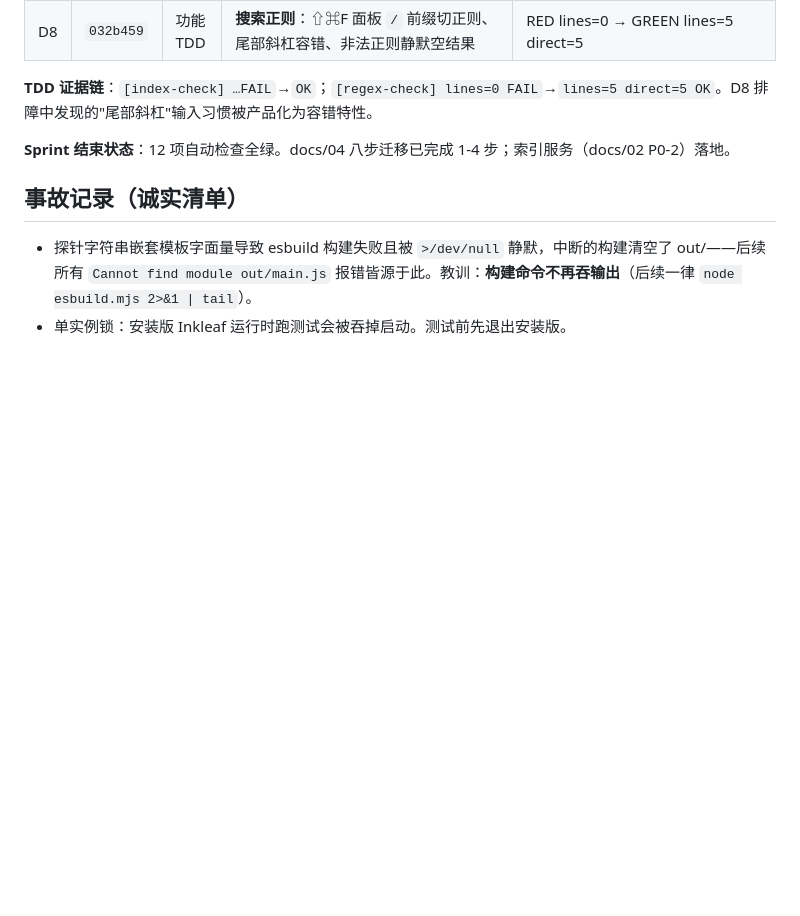
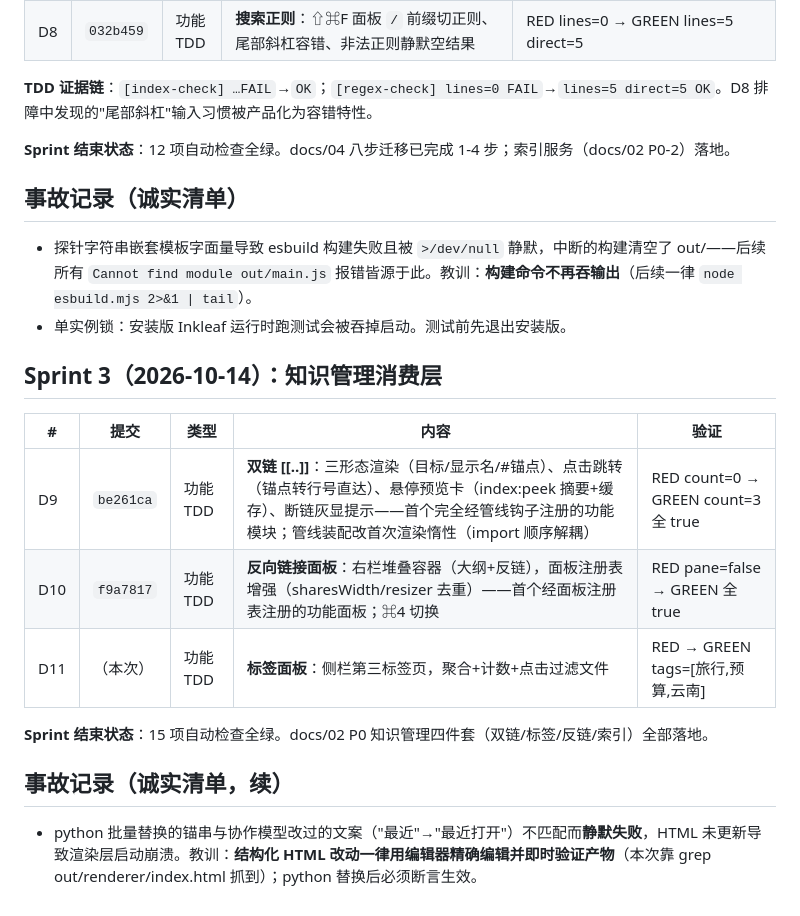
Before and after one commit to Fovercon/Inkleaf, a Markdown page: docs/06-开发日志.md, the part around the change. Drawn GitHub-style; blank space fills up the shorter version.

Commit message:
开发日志：Sprint 3 记录（D9-D11 知识管理四件套齐装）

```diff
--- a/docs/06-开发日志.md
+++ b/docs/06-开发日志.md
@@ -44,3 +44,17 @@
 
 - 探针字符串嵌套模板字面量导致 esbuild 构建失败且被 `>/dev/null` 静默，中断的构建清空了 out/——后续所有 `Cannot find module out/main.js` 报错皆源于此。教训：**构建命令不再吞输出**（后续一律 `node esbuild.mjs 2>&1 | tail`）。
 - 单实例锁：安装版 Inkleaf 运行时跑测试会被吞掉启动。测试前先退出安装版。
+
+## Sprint 3（2026-10-14）：知识管理消费层
+
+| # | 提交 | 类型 | 内容 | 验证 |
+|---|------|------|------|------|
+| D9 | `be261ca` | 功能 TDD | **双链 [[..]]**：三形态渲染（目标/显示名/#锚点）、点击跳转（锚点转行号直达）、悬停预览卡（index:peek 摘要+缓存）、断链灰显提示——首个完全经管线钩子注册的功能模块；管线装配改首次渲染惰性（import 顺序解耦） | RED count=0 → GREEN count=3 全 true |
+| D10 | `f9a7817` | 功能 TDD | **反向链接面板**：右栏堆叠容器（大纲+反链），面板注册表增强（sharesWidth/resizer 去重）——首个经面板注册表注册的功能面板；⌘4 切换 | RED pane=false → GREEN 全 true |
+| D11 | （本次） | 功能 TDD | **标签面板**：侧栏第三标签页，聚合+计数+点击过滤文件 | RED → GREEN tags=[旅行,预算,云南] |
+
+**Sprint 结束状态**：15 项自动检查全绿。docs/02 P0 知识管理四件套（双链/标签/反链/索引）全部落地。
+
+## 事故记录（诚实清单，续）
+
+- python 批量替换的锚串与协作模型改过的文案（"最近"→"最近打开"）不匹配而**静默失败**，HTML 未更新导致渲染层启动崩溃。教训：**结构化 HTML 改动一律用编辑器精确编辑并即时验证产物**（本次靠 grep out/renderer/index.html 抓到）；python 替换后必须断言生效。
```
